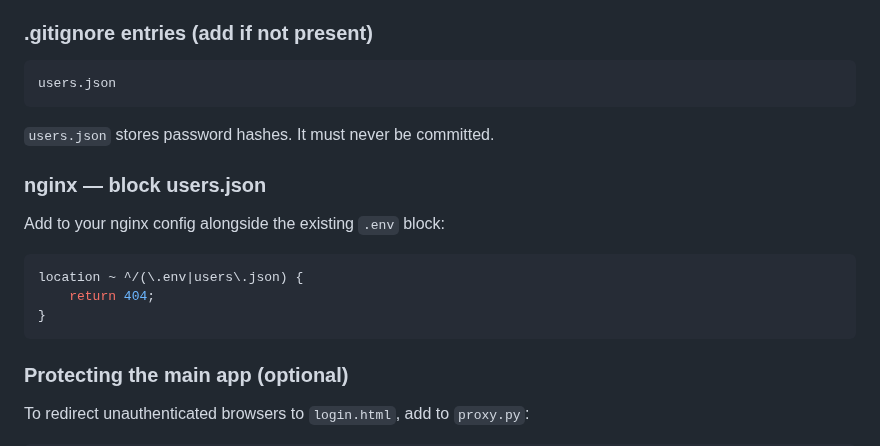
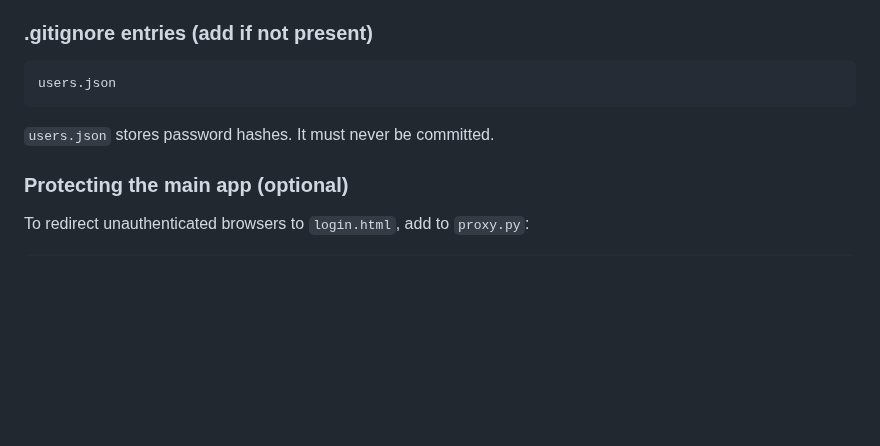
Before and after one commit to marcusmarcal/SO-Toolbox, a Markdown page: SERVER_REBUILD.md, the part around one of its changes. Rendered like a GitHub page; blank space fills up the shorter version.

````diff
--- a/SERVER_REBUILD.md
+++ b/SERVER_REBUILD.md
@@ -292,16 +348,6 @@ users.json
 
 `users.json` stores password hashes. It must never be committed.
 
-### nginx — block users.json
-
-Add to your nginx config alongside the existing `.env` block:
-
-```nginx
-location ~ ^/(\.env|users\.json) {
-    return 404;
-}
-```
-
 ### Protecting the main app (optional)
 
 To redirect unauthenticated browsers to `login.html`, add to `proxy.py`:
````
Also changed, not shown: other parts of SERVER_REBUILD.md (+56 -0 lines).
